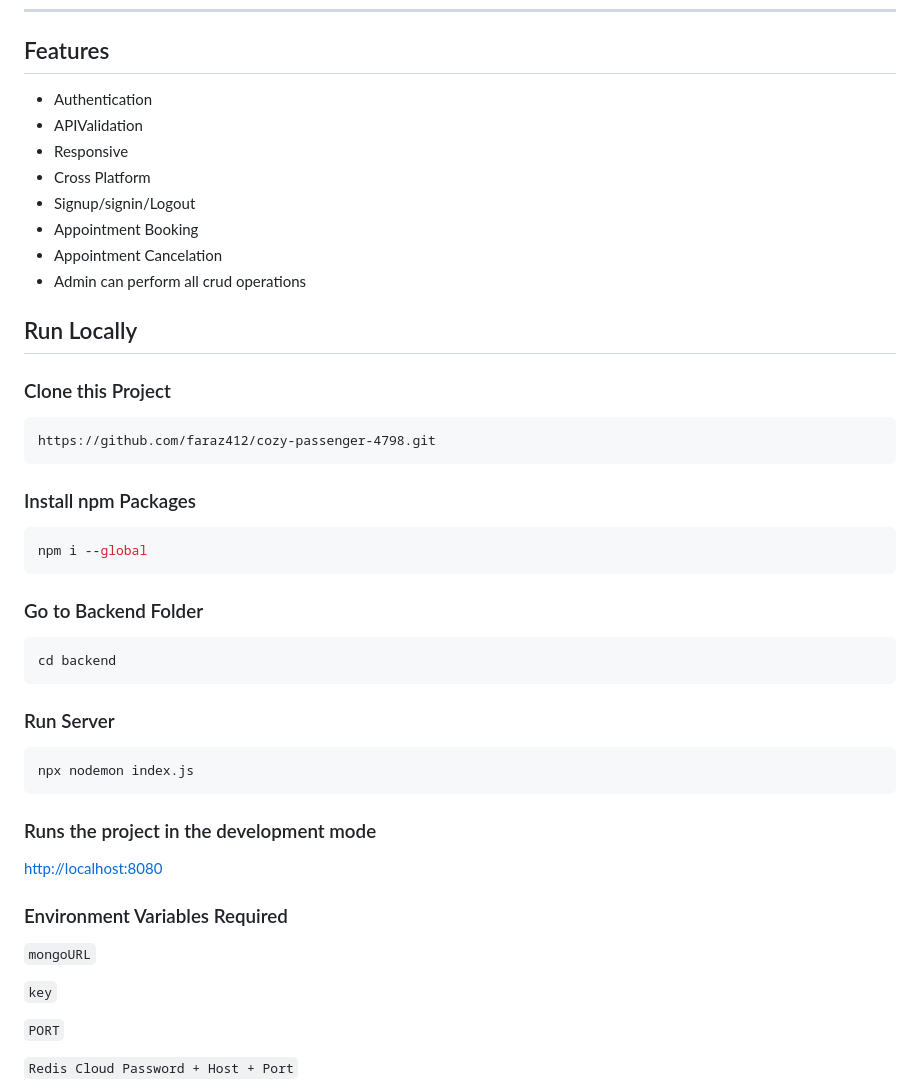
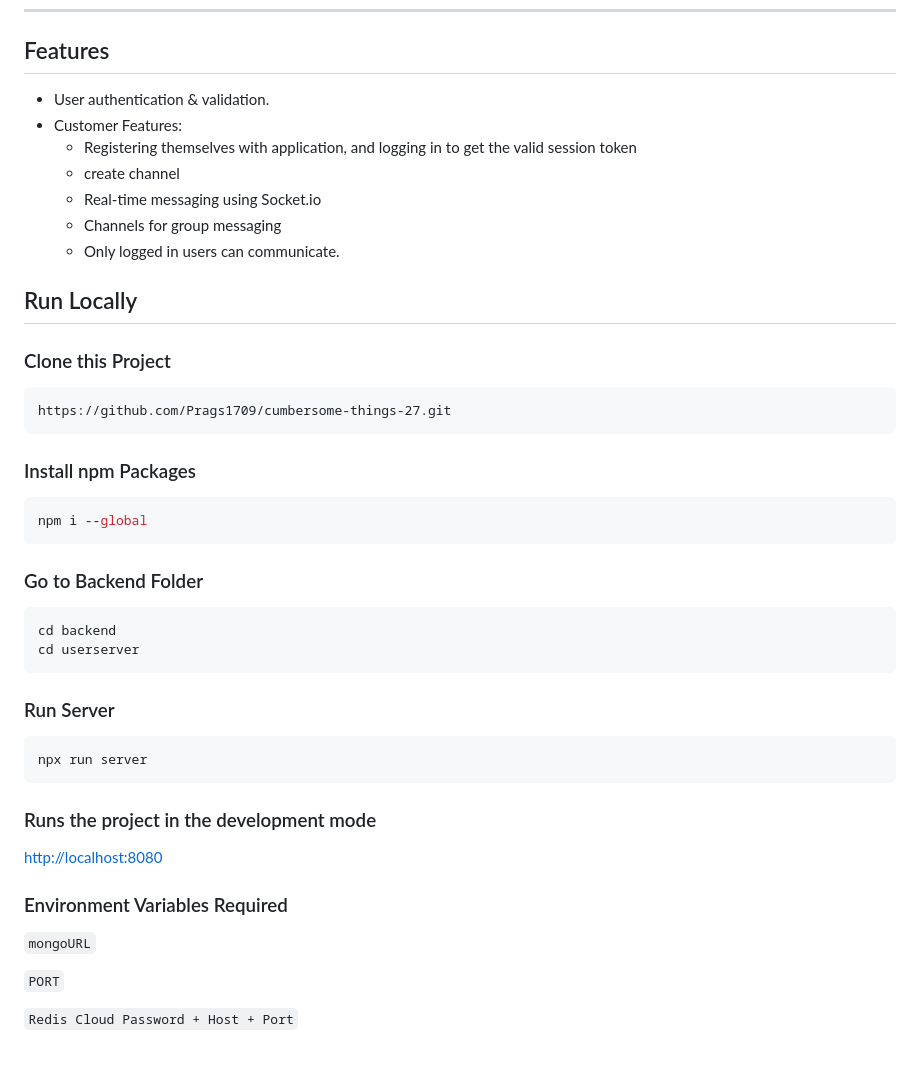
Before and after one commit to Prags1709/cumbersome-things-27, a Markdown page: README.md, the part around the change printed below. Drawn GitHub-style; blank space fills up the shorter version.

````diff
--- a/README.md
+++ b/README.md
@@ -30,20 +30,21 @@
 <hr>
 
 ## Features
--  Authentication
--  APIValidation
--  Responsive
--  Cross Platform
--  Signup/signin/Logout
--  Appointment Booking
--  Appointment Cancelation
--  Admin can perform all crud operations
+
+* User  authentication & validation.
+* Customer Features:
+    * Registering themselves with application, and logging in to get the valid session token
+    * create channel
+    * Real-time messaging using Socket.io
+    * Channels for group messaging
+    * Only logged in users can communicate.
+
 
 ## Run Locally
 ### Clone this Project
 
 ```
-https://github.com/faraz412/cozy-passenger-4798.git
+https://github.com/Prags1709/cumbersome-things-27.git
 ```
 
 ### Install npm Packages
@@ -55,11 +56,12 @@ npm i --global
 ### Go to Backend Folder
 ```javascript
 cd backend
+cd userserver
 ```
 
 ### Run Server
 ```javascript
-npx nodemon index.js
+npx run server
 ```
 ### Runs the project in the development mode
 
@@ -68,8 +70,6 @@ npx nodemon index.js
 
 ### Environment Variables Required
 `mongoURL`
-
-`key`
 
 `PORT`
 
````
Also changed, not shown: other parts of README.md (+41 -28 lines).
